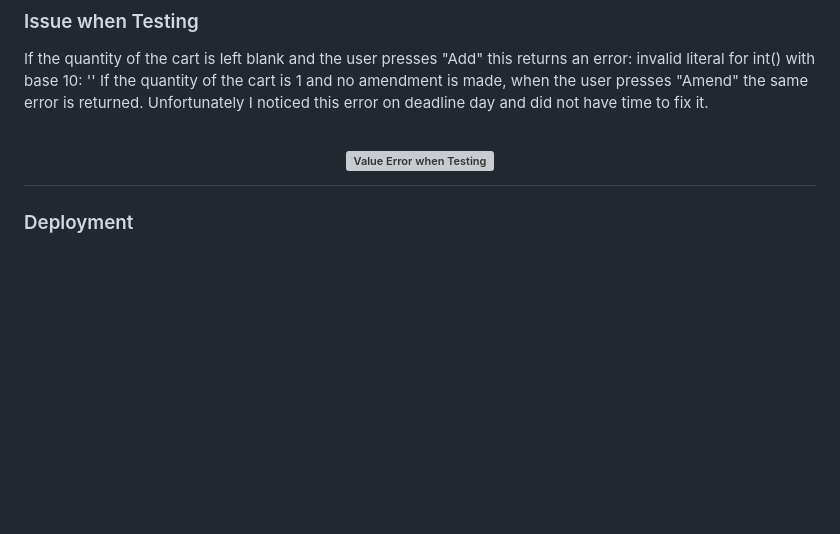
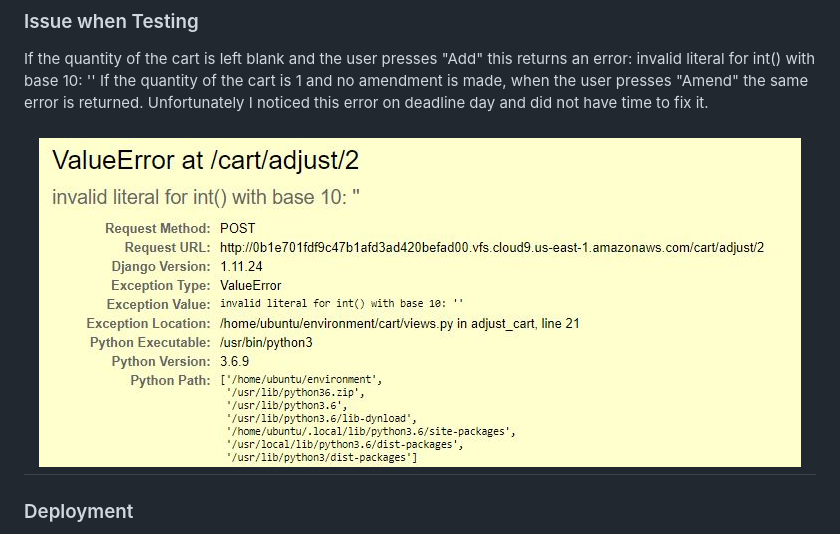
Before and after one commit to 5803emma/mhphotography-ms4, a Markdown page: README.md, the part around the change. Drawn GitHub-style; pictures changed too: testing/valueerror.png (added); blank space fills up the shorter version; grey boxes are pictures that could not be loaded.

Commit message:
Edited testing error image

```diff
--- a/README.md
+++ b/README.md
@@ -179,7 +179,7 @@ If the quantity of the cart is left blank and the user presses "Add" this return
 If the quantity of the cart is 1 and no amendment is made, when the user presses "Amend" the same error is returned.
 Unfortunately I noticed this error on deadline day and did not have time to fix it.
 
-<h1 align="center"><img src="/static/images/bg.jpg" alt="Value Error when Testing"></h1>
+<h1 align="center"><img src="/testing/valueerror.png" alt="Value Error when Testing"></h1>
 
 ### Deployment
 
```
Also changed, not shown: 1 other file.
